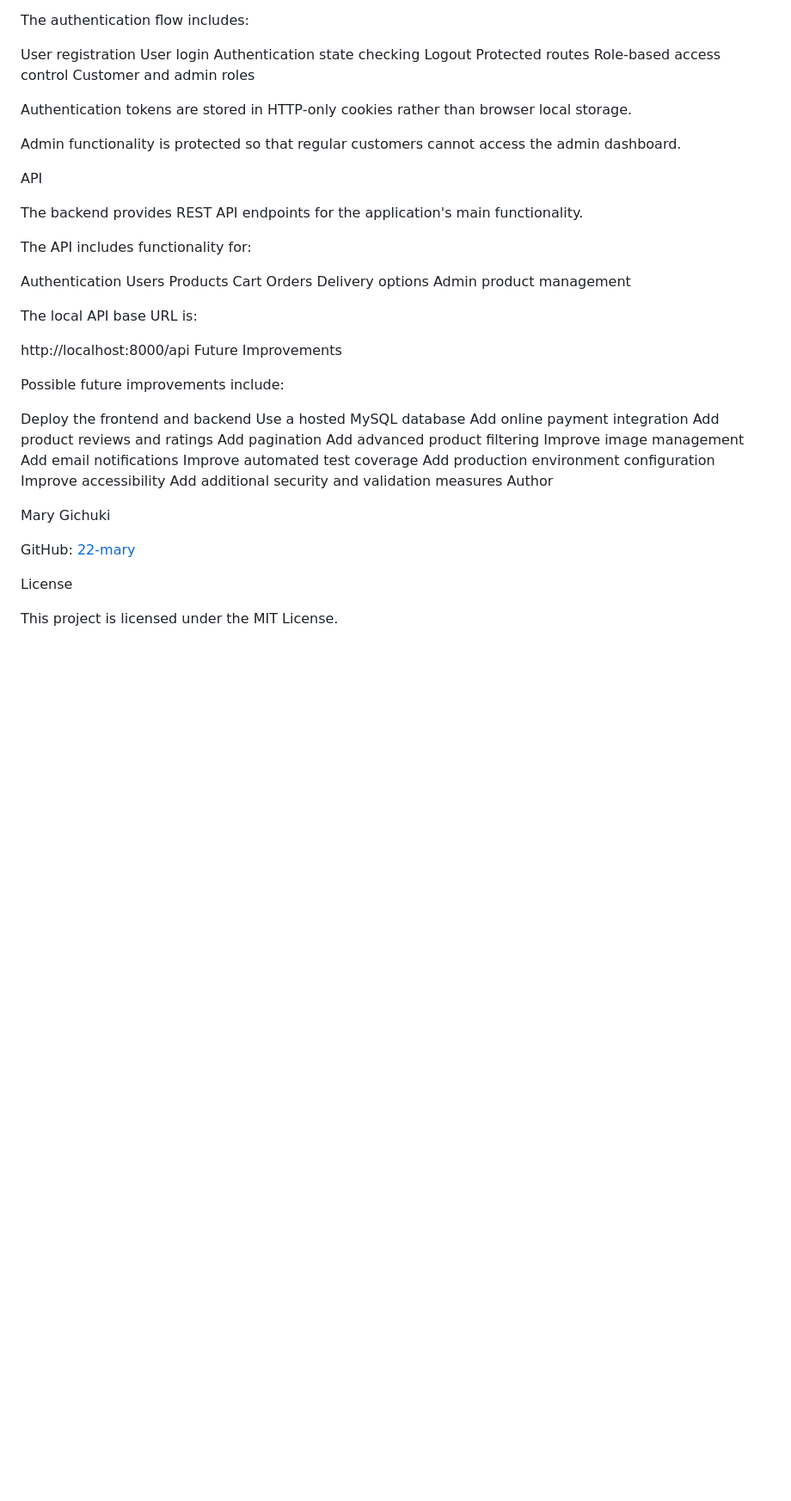
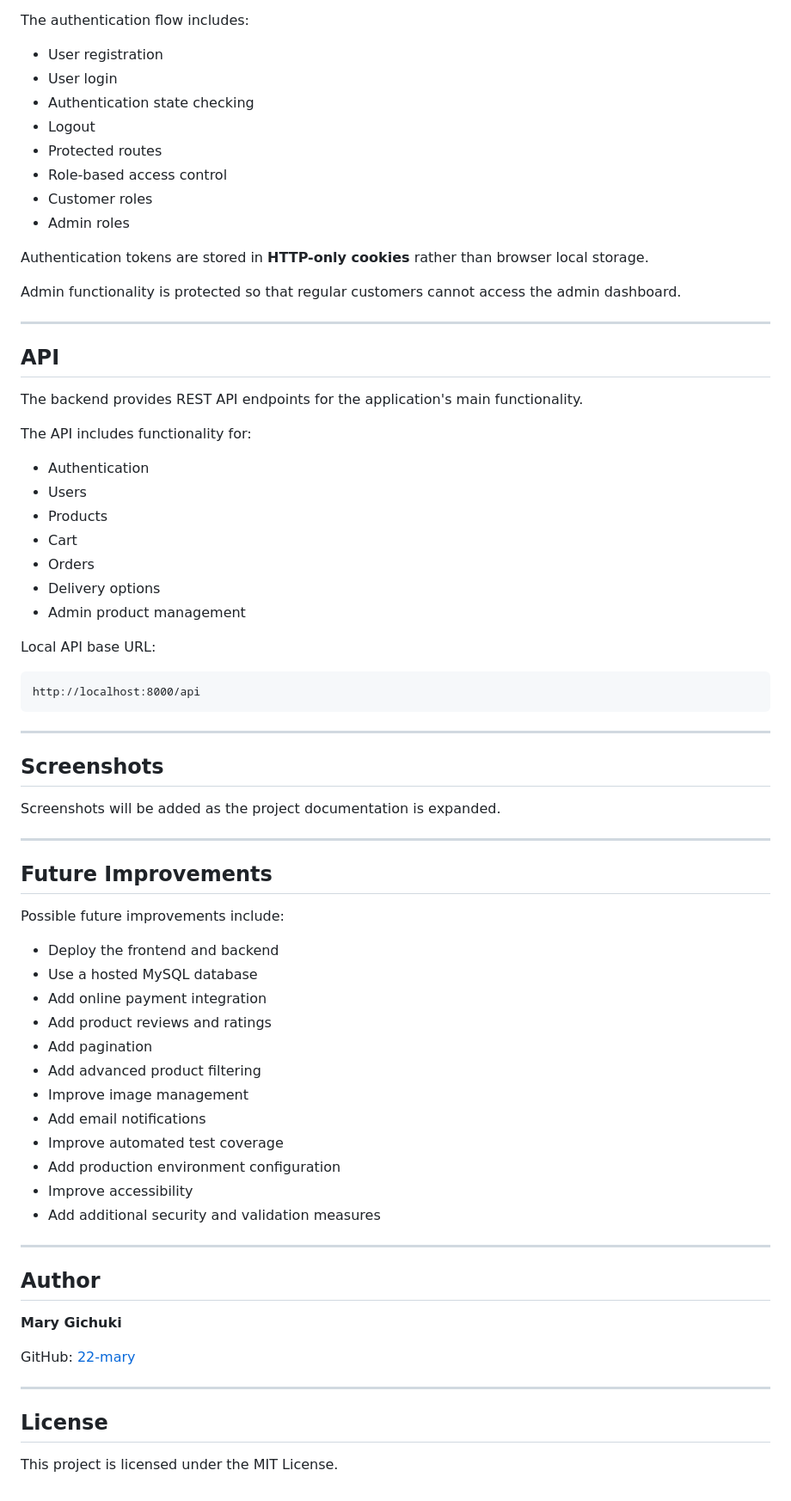
Before and after one commit to 22-mary/ShopNest, a Markdown page: README.md, the part around one of its changes. Shown at 86% size. Drawn GitHub-style; blank space fills up the shorter version.

Commit message:
Fix README formatting

````diff
--- a/README.md
+++ b/README.md
@@ -240,57 +276,76 @@ ShopNest uses JWT-based authentication with HTTP-only cookies.
 
 The authentication flow includes:
 
-User registration
-User login
-Authentication state checking
-Logout
-Protected routes
-Role-based access control
-Customer and admin roles
+- User registration
+- User login
+- Authentication state checking
+- Logout
+- Protected routes
+- Role-based access control
+- Customer roles
+- Admin roles
 
-Authentication tokens are stored in HTTP-only cookies rather than browser local storage.
+Authentication tokens are stored in **HTTP-only cookies** rather than browser local storage.
 
 Admin functionality is protected so that regular customers cannot access the admin dashboard.
 
-API
+---
+
+## API
 
 The backend provides REST API endpoints for the application's main functionality.
 
 The API includes functionality for:
 
-Authentication
-Users
-Products
-Cart
-Orders
-Delivery options
-Admin product management
+- Authentication
+- Users
+- Products
+- Cart
+- Orders
+- Delivery options
+- Admin product management
 
-The local API base URL is:
+Local API base URL:
 
+```text
 http://localhost:8000/api
-Future Improvements
+```
+
+---
+
+## Screenshots
+
+Screenshots will be added as the project documentation is expanded.
+
+---
+
+## Future Improvements
 
 Possible future improvements include:
 
-Deploy the frontend and backend
-Use a hosted MySQL database
-Add online payment integration
-Add product reviews and ratings
-Add pagination
-Add advanced product filtering
-Improve image management
-Add email notifications
-Improve automated test coverage
-Add production environment configuration
-Improve accessibility
-Add additional security and validation measures
-Author
+- Deploy the frontend and backend
+- Use a hosted MySQL database
+- Add online payment integration
+- Add product reviews and ratings
+- Add pagination
+- Add advanced product filtering
+- Improve image management
+- Add email notifications
+- Improve automated test coverage
+- Add production environment configuration
+- Improve accessibility
+- Add additional security and validation measures
 
-Mary Gichuki
+---
+
+## Author
+
+**Mary Gichuki**
 
 GitHub: [22-mary](https://github.com/22-mary)
 
-License
+---
+
+## License
 
 This project is licensed under the MIT License.
````
Also changed, not shown: other parts of README.md (+168 -132 lines).
